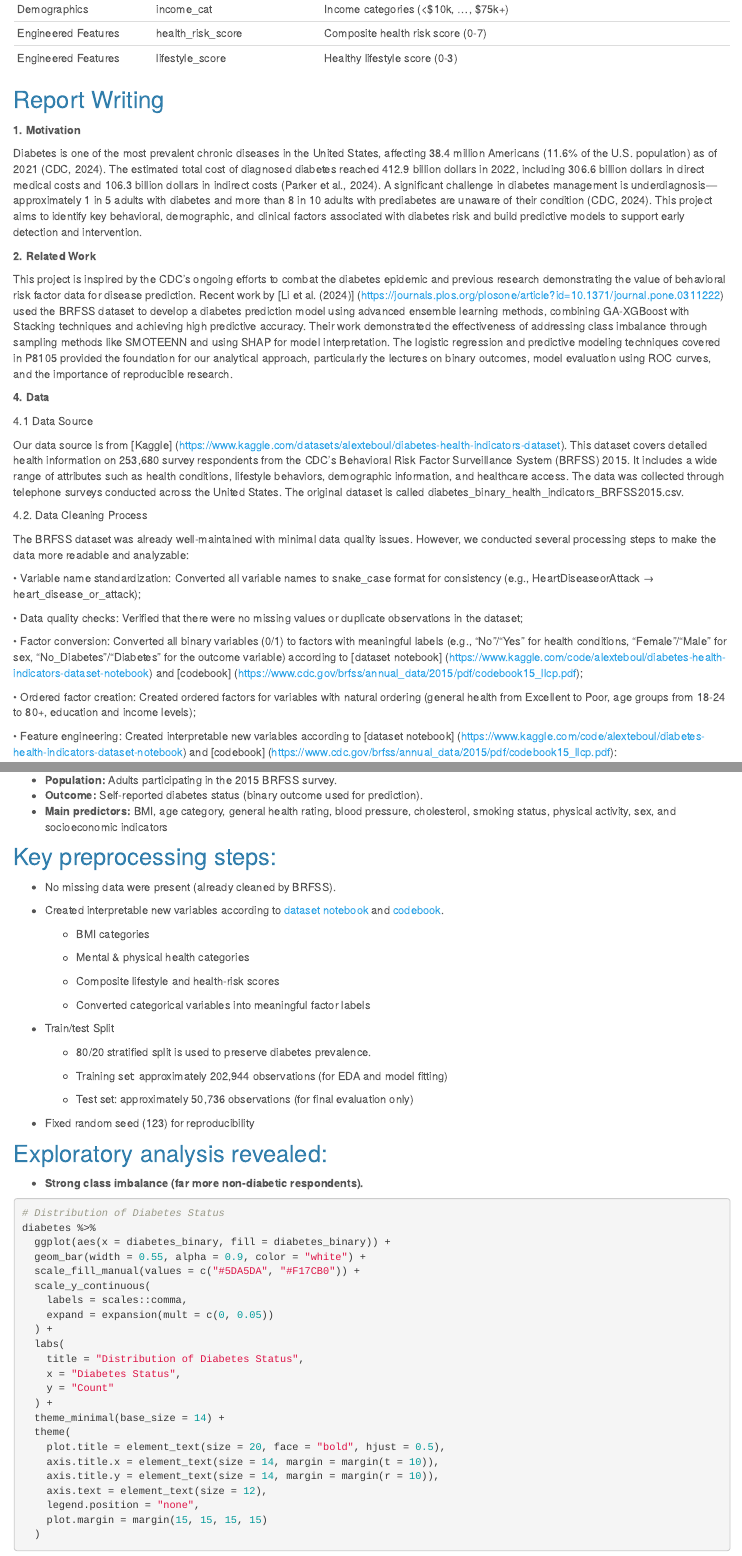
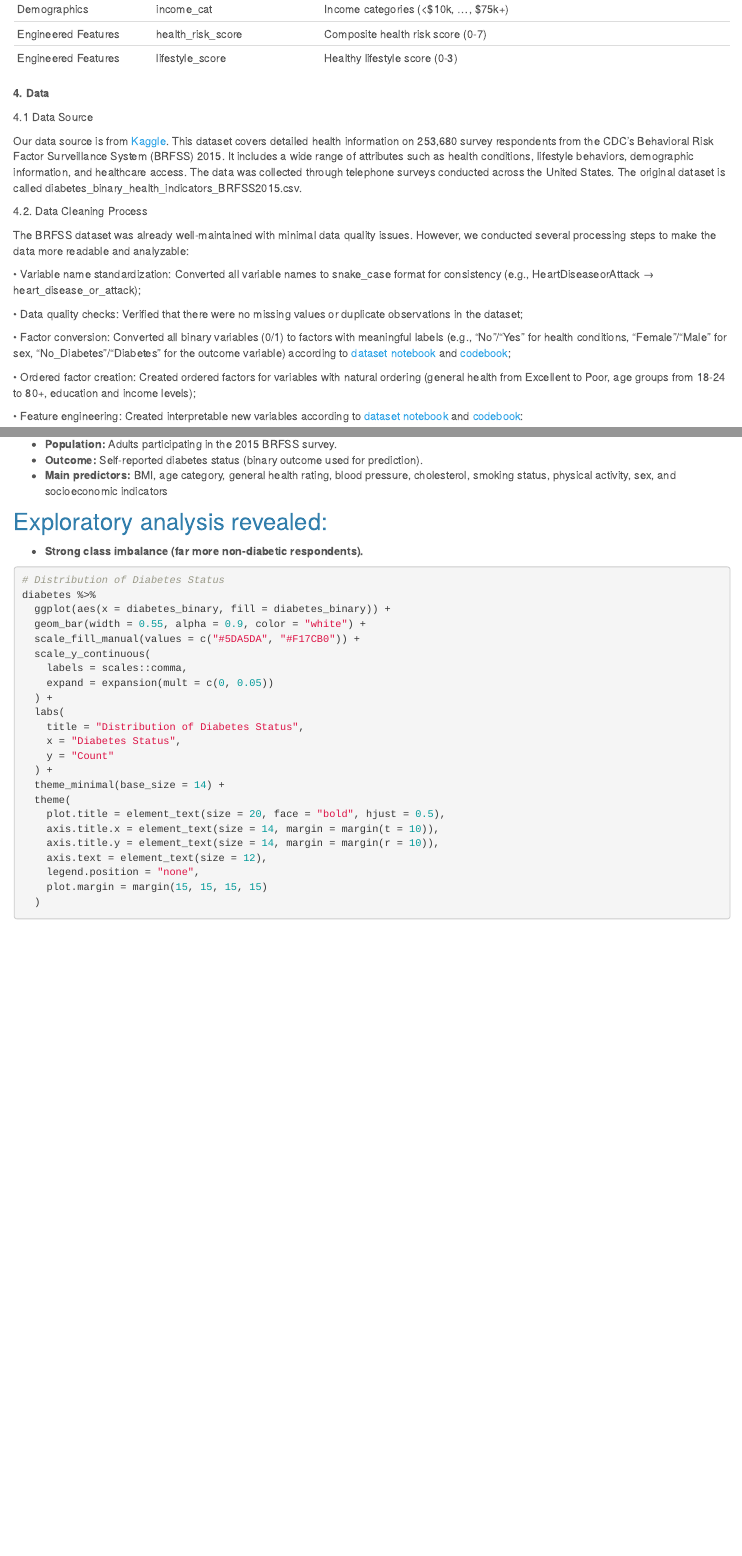
Before and after one commit to Yuwei-Ma/p8105-diabetes.github.io, an R Markdown document (Analysis_and_code.rmd): the page in a window 1100 px wide, from 10950 px down before the commit and from 11280 px down after it, so that both start at the same text, and a second part further down, joined at a grey line. The pictures show the output file Analysis_and_code.html that the author committed with the source, opened offline; library style sheets and scripts come from the installed R packages.

Commit message:
Revised  collectively

````diff
--- a/Analysis_and_code.rmd
+++ b/Analysis_and_code.rmd
@@ -356,21 +356,11 @@ variables_summary <- tibble(
 kable(variables_summary, caption = "Dataset Variables by Category")
 ```
 
-## Report Writing
-
-**1. Motivation**
-
-Diabetes is one of the most prevalent chronic diseases in the United States, affecting 38.4 million Americans (11.6% of the U.S. population) as of 2021 (CDC, 2024). The estimated total cost of diagnosed diabetes reached 412.9 billion dollars in 2022, including 306.6 billion dollars in direct medical costs and 106.3 billion dollars in indirect costs (Parker et al., 2024). A significant challenge in diabetes management is underdiagnosis—approximately 1 in 5 adults with diabetes and more than 8 in 10 adults with prediabetes are unaware of their condition (CDC, 2024). This project aims to identify key behavioral, demographic, and clinical factors associated with diabetes risk and build predictive models to support early detection and intervention.
-
-**2. Related Work**
-
-This project is inspired by the CDC's ongoing efforts to combat the diabetes epidemic and previous research demonstrating the value of behavioral risk factor data for disease prediction. Recent work by [Li et al. (2024)] (https://journals.plos.org/plosone/article?id=10.1371/journal.pone.0311222) used the BRFSS dataset to develop a diabetes prediction model using advanced ensemble learning methods, combining GA-XGBoost with Stacking techniques and achieving high predictive accuracy. Their work demonstrated the effectiveness of addressing class imbalance through sampling methods like SMOTEENN and using SHAP for model interpretation. The logistic regression and predictive modeling techniques covered in P8105 provided the foundation for our analytical approach, particularly the lectures on binary outcomes, model evaluation using ROC curves, and the importance of reproducible research.
-
 **4. Data**
 
 4.1 Data Source
 
-Our data source is from [Kaggle] (https://www.kaggle.com/datasets/alexteboul/diabetes-health-indicators-dataset). This dataset covers detailed health information on 253,680 survey respondents from the CDC's Behavioral Risk Factor Surveillance System (BRFSS) 2015. It includes a wide range of attributes such as health conditions, lifestyle behaviors, demographic information, and healthcare access. The data was collected through telephone surveys conducted across the United States. The original dataset is called diabetes_binary_health_indicators_BRFSS2015.csv.
+Our data source is from [Kaggle](https://www.kaggle.com/datasets/alexteboul/diabetes-health-indicators-dataset). This dataset covers detailed health information on 253,680 survey respondents from the CDC's Behavioral Risk Factor Surveillance System (BRFSS) 2015. It includes a wide range of attributes such as health conditions, lifestyle behaviors, demographic information, and healthcare access. The data was collected through telephone surveys conducted across the United States. The original dataset is called diabetes_binary_health_indicators_BRFSS2015.csv.
 
 
 4.2. Data Cleaning Process
@@ -495,29 +485,6 @@ We use the cleaned [2015 BRFSS dataset](https://www.kaggle.com/datasets/alextebo
 - **Outcome:** Self-reported diabetes status (binary outcome used for prediction).
 - **Main predictors:** BMI, age category, general health rating, blood pressure, cholesterol, smoking status, physical activity, sex, and socioeconomic indicators
 
-## Key preprocessing steps:
-
-- No missing data were present (already cleaned by BRFSS).
-
-- Created interpretable new variables according to [dataset notebook](https://www.kaggle.com/code/alexteboul/diabetes-health-indicators-dataset-notebook) and [codebook](https://www.cdc.gov/brfss/annual_data/2015/pdf/codebook15_llcp.pdf).
-
-  - BMI categories
-
-  - Mental & physical health categories
-
-  - Composite lifestyle and health-risk scores
-
-  - Converted categorical variables into meaningful factor labels
-
-- Train/test Split
-
-  - 80/20 stratified split is used to preserve diabetes prevalence.
-
-  - Training set: approximately 202,944 observations (for EDA and model fitting)
-
-  - Test set: approximately 50,736 observations (for final evaluation only)
-
-- Fixed random seed (123) for reproducibility
 
 ## Exploratory analysis revealed:
 
````
Also changed, not shown: Final_Project_Report.rmd (+1 -2 lines), Analysis_and_code.html, Final_Project_Report.html, Analysis_and_code.rmd (4 more changed lines).
